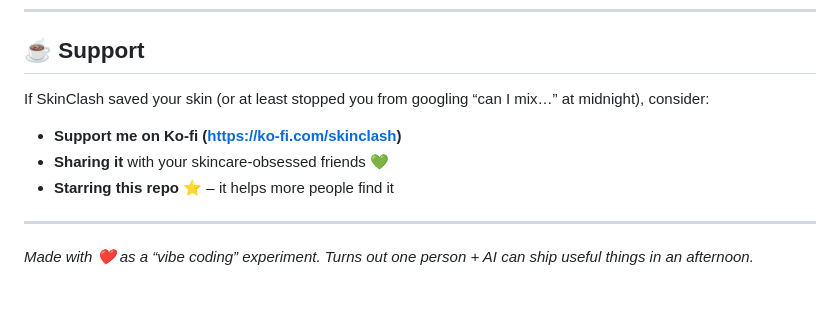
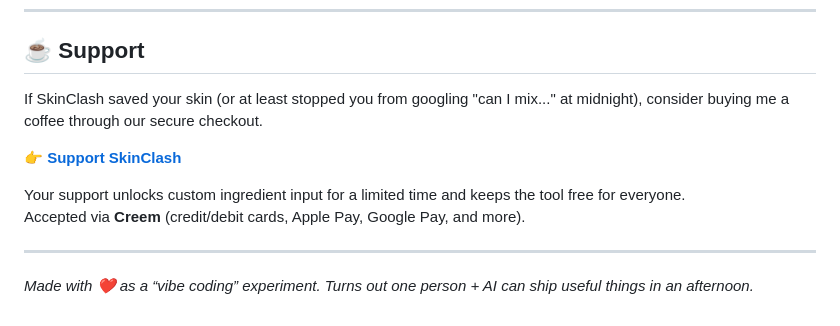
Before and after one commit to jAsonX1136/skin-clash, a Markdown page: README.md, the part around the change. Drawn GitHub-style.

```diff
--- a/README.md
+++ b/README.md
@@ -90,11 +90,12 @@ Check [`CONTRIBUTING.md`](CONTRIBUTING.md) for guidelines (once you add one).
 
 ## ☕️ Support
 
-If SkinClash saved your skin (or at least stopped you from googling “can I mix…” at midnight), consider:
+If SkinClash saved your skin (or at least stopped you from googling "can I mix..." at midnight), consider buying me a coffee through our secure checkout.
 
-- **Support me on Ko-fi (https://ko-fi.com/skinclash)**
-- **Sharing it** with your skincare‑obsessed friends 💚
-- **Starring this repo** ⭐ – it helps more people find it
+👉 **[Support SkinClash](https://skin-clash.com/#supportSection)**
+
+Your support unlocks custom ingredient input for a limited time and keeps the tool free for everyone.
+Accepted via **Creem** (credit/debit cards, Apple Pay, Google Pay, and more).
 
 ---
 
```
